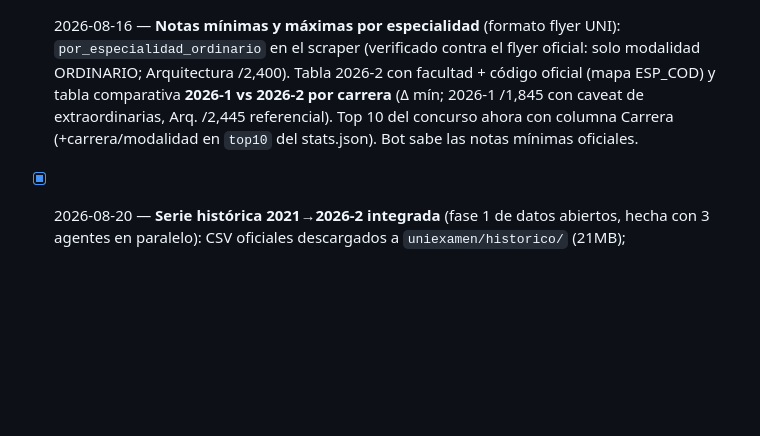
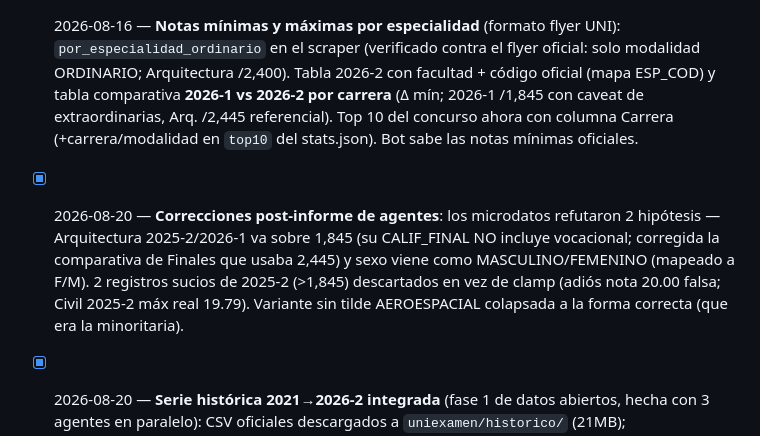
Before and after one commit to unimauro/uni-admision-stats, a Markdown page: BACKLOG.md, the part around the change. Rendered like a GitHub page; blank space fills up the shorter version.

Commit message:
Backlog: correcciones de escalas y datos sucios de la serie histórica

```diff
--- a/BACKLOG.md
+++ b/BACKLOG.md
@@ -23,6 +23,7 @@
 
 - [x] 2026-08-16 — **Notas mínimas y máximas por especialidad** (formato flyer UNI): `por_especialidad_ordinario` en el scraper (verificado contra el flyer oficial: solo modalidad ORDINARIO; Arquitectura /2,400). Tabla 2026-2 con facultad + código oficial (mapa ESP_COD) y tabla comparativa **2026-1 vs 2026-2 por carrera** (Δ mín; 2026-1 /1,845 con caveat de extraordinarias, Arq. /2,445 referencial). Top 10 del concurso ahora con columna Carrera (+carrera/modalidad en `top10` del stats.json). Bot sabe las notas mínimas oficiales.
 
+- [x] 2026-08-20 — **Correcciones post-informe de agentes**: los microdatos refutaron 2 hipótesis — Arquitectura 2025-2/2026-1 va sobre 1,845 (su CALIF_FINAL NO incluye vocacional; corregida la comparativa de Finales que usaba 2,445) y sexo viene como MASCULINO/FEMENINO (mapeado a F/M). 2 registros sucios de 2025-2 (>1,845) descartados en vez de clamp (adiós nota 20.00 falsa; Civil 2025-2 máx real 19.79). Variante sin tilde AEROESPACIAL colapsada a la forma correcta (que era la minoritaria).
 - [x] 2026-08-20 — **Serie histórica 2021→2026-2 integrada** (fase 1 de datos abiertos, hecha con 3 agentes en paralelo): CSV oficiales descargados a `uniexamen/historico/` (21MB); `build_stats.py` genera `serie_historica` (11 procesos: postulantes/ingresantes, por sexo, nota mín/máx vigesimal por carrera SOLO ordinario; escala vigesimal ≤2025-1, /1845 después, Arq /2445; fallback a previo en CI). Sección nueva "#historia": tiles, postulantes vs ingresantes por proceso (con 2026-2), **comparativo histórico de nota mínima por carrera** (12 columnas), brecha de género, FAQ y bot. Validado: 2021-1 5290/825, 2026-1 6114/1319, Civil 11.03→13.93→12.9, 0 notas fuera de rango.
 
 ## Pendiente
```
